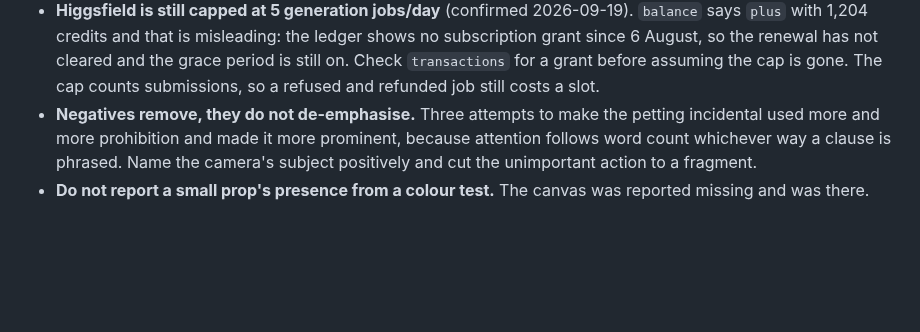
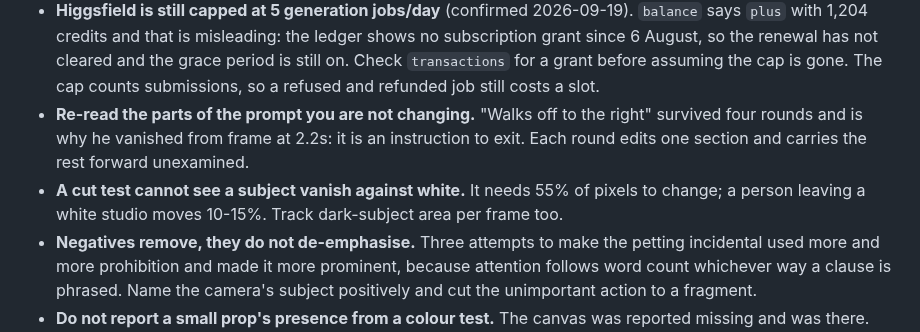
Before and after one commit to kemalrahmandesign/portfolio, a Markdown page: docs/START-HERE.md, the part around the change. Rendered like a GitHub page; blank space fills up the shorter version.

```diff
--- a/docs/START-HERE.md
+++ b/docs/START-HERE.md
@@ -88,6 +88,13 @@ amp              7b7f77c9-c08a-4d5d-b2be-7ca1dc6297b8
   cleared and the grace period is still on. Check `transactions` for a grant
   before assuming the cap is gone. The cap counts submissions, so a refused and
   refunded job still costs a slot.
+- **Re-read the parts of the prompt you are not changing.** "Walks off to the
+  right" survived four rounds and is why he vanished from frame at 2.2s: it is
+  an instruction to exit. Each round edits one section and carries the rest
+  forward unexamined.
+- **A cut test cannot see a subject vanish against white.** It needs 55% of
+  pixels to change; a person leaving a white studio moves 10-15%. Track
+  dark-subject area per frame too.
 - **Negatives remove, they do not de-emphasise.** Three attempts to make the
   petting incidental used more and more prohibition and made it more prominent,
   because attention follows word count whichever way a clause is phrased. Name
```
Also changed, not shown: docs/hero-production-notes.md (+44 -0 lines).
